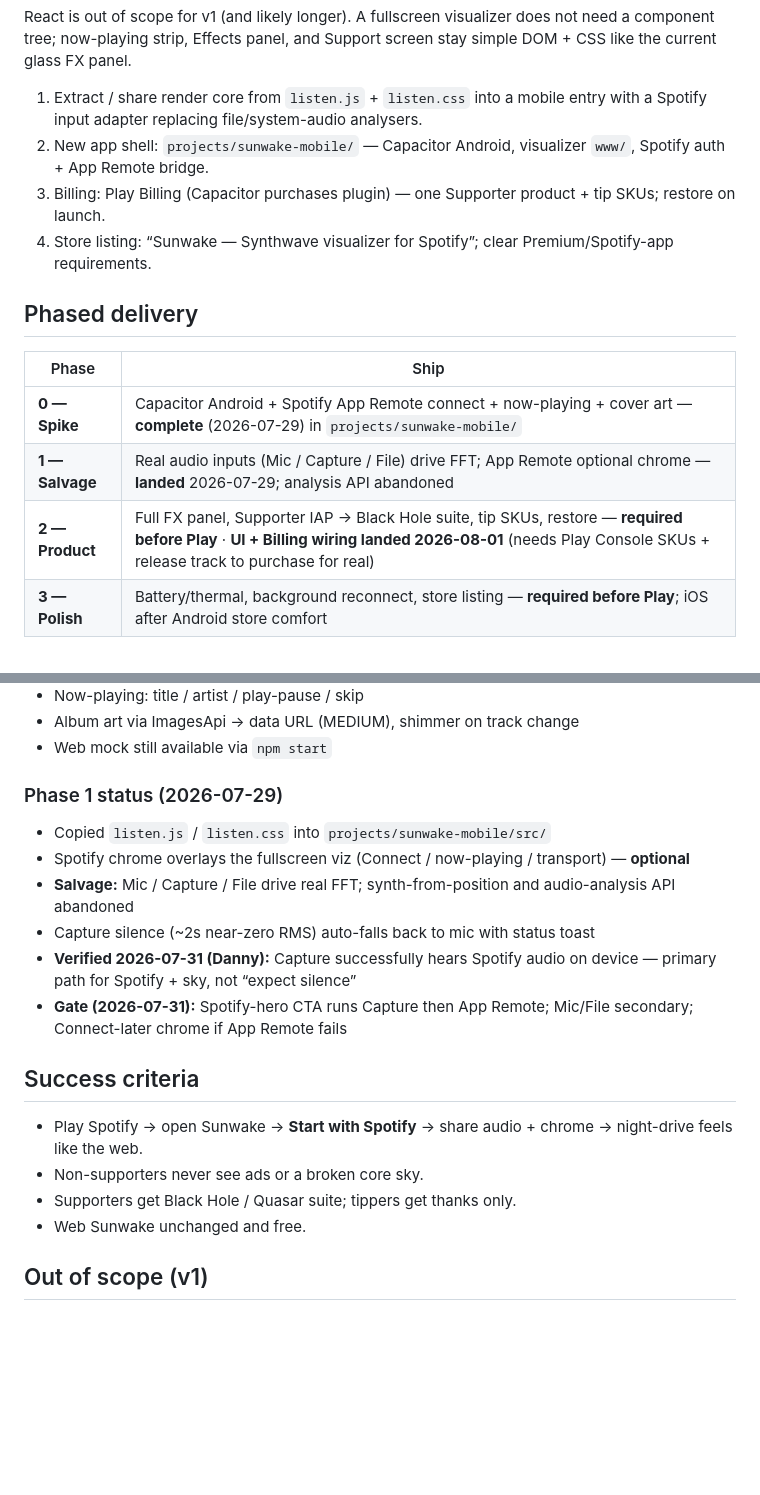
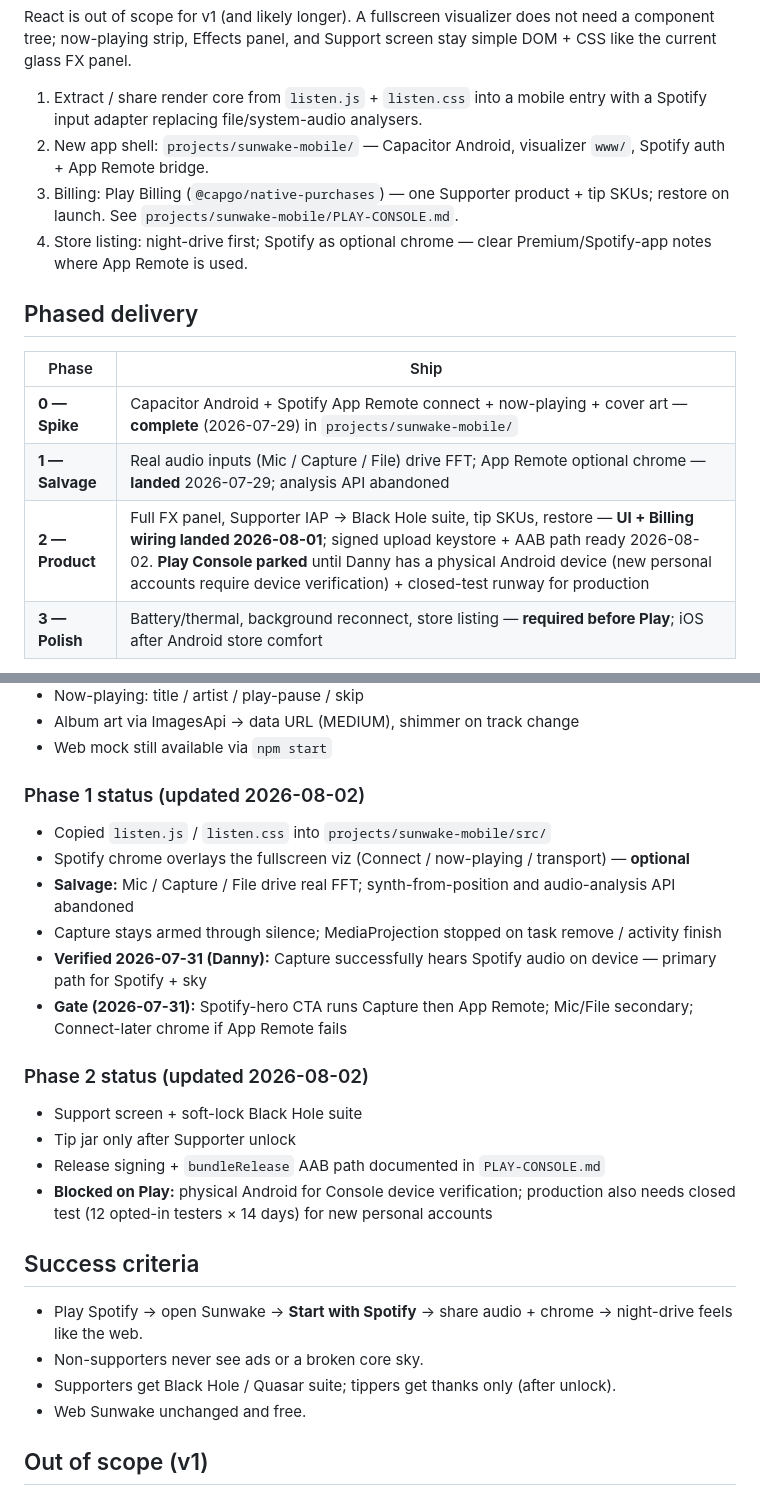
Before and after one commit to danmullin/sunwake, a Markdown page: MOBILE-PLAN.md, 2 parts joined by grey strips. Drawn GitHub-style; blank space fills up the shorter version.

```diff
--- a/MOBILE-PLAN.md
+++ b/MOBILE-PLAN.md
@@ -65,8 +68,8 @@ React is out of scope for v1 (and likely longer). A fullscreen visualizer does n
 
 1. Extract / share render core from `listen.js` + `listen.css` into a mobile entry with a Spotify input adapter replacing file/system-audio analysers.
 2. New app shell: `projects/sunwake-mobile/` — Capacitor Android, visualizer `www/`, Spotify auth + App Remote bridge.
-3. Billing: Play Billing (Capacitor purchases plugin) — one Supporter product + tip SKUs; restore on launch.
-4. Store listing: “Sunwake — Synthwave visualizer for Spotify”; clear Premium/Spotify-app requirements.
+3. Billing: Play Billing (`@capgo/native-purchases`) — one Supporter product + tip SKUs; restore on launch. See `projects/sunwake-mobile/PLAY-CONSOLE.md`.
+4. Store listing: night-drive first; Spotify as optional chrome — clear Premium/Spotify-app notes where App Remote is used.
 
 ## Phased delivery
 
@@ -74,7 +77,7 @@ React is out of scope for v1 (and likely longer). A fullscreen visualizer does n
 |---|---|
 | **0 — Spike** | Capacitor Android + Spotify App Remote connect + now-playing + cover art — **complete** (2026-07-29) in `projects/sunwake-mobile/` |
 | **1 — Salvage** | Real audio inputs (Mic / Capture / File) drive FFT; App Remote optional chrome — **landed** 2026-07-29; analysis API abandoned |
-| **2 — Product** | Full FX panel, Supporter IAP → Black Hole suite, tip SKUs, restore — **required before Play** · **UI + Billing wiring landed 2026-08-01** (needs Play Console SKUs + release track to purchase for real) |
+| **2 — Product** | Full FX panel, Supporter IAP → Black Hole suite, tip SKUs, restore — **UI + Billing wiring landed 2026-08-01**; signed upload keystore + AAB path ready 2026-08-02. **Play Console parked** until Danny has a physical Android device (new personal accounts require device verification) + closed-test runway for production |
 | **3 — Polish** | Battery/thermal, background reconnect, store listing — **required before Play**; iOS after Android store comfort |
 
 **Play Store policy (locked 2026-07-31):** First public Android release is the **complete** v1 — Phase 2 + Phase 3 store packaging. No free-core soft launch without Support / Supporter / tips.
@@ -100,20 +103,27 @@ Proven on emulator (`Medium_Phone_API_36.1`):
 - Album art via ImagesApi → data URL (MEDIUM), shimmer on track change
 - Web mock still available via `npm start`
 
-### Phase 1 status (2026-07-29)
+### Phase 1 status (updated 2026-08-02)
 
 - Copied `listen.js` / `listen.css` into `projects/sunwake-mobile/src/`
 - Spotify chrome overlays the fullscreen viz (Connect / now-playing / transport) — **optional**
 - **Salvage:** Mic / Capture / File drive real FFT; synth-from-position and audio-analysis API abandoned
-- Capture silence (~2s near-zero RMS) auto-falls back to mic with status toast
-- **Verified 2026-07-31 (Danny):** Capture successfully hears Spotify audio on device — primary path for Spotify + sky, not “expect silence”
+- Capture stays armed through silence; MediaProjection stopped on task remove / activity finish
+- **Verified 2026-07-31 (Danny):** Capture successfully hears Spotify audio on device — primary path for Spotify + sky
 - **Gate (2026-07-31):** Spotify-hero CTA runs Capture then App Remote; Mic/File secondary; Connect-later chrome if App Remote fails
+
+### Phase 2 status (updated 2026-08-02)
+
+- Support screen + soft-lock Black Hole suite
+- Tip jar only after Supporter unlock
+- Release signing + `bundleRelease` AAB path documented in `PLAY-CONSOLE.md`
+- **Blocked on Play:** physical Android for Console device verification; production also needs closed test (12 opted-in testers × 14 days) for new personal accounts
 
 ## Success criteria
 
 - Play Spotify → open Sunwake → **Start with Spotify** → share audio + chrome → night-drive feels like the web.
 - Non-supporters never see ads or a broken core sky.
-- Supporters get Black Hole / Quasar suite; tippers get thanks only.
+- Supporters get Black Hole / Quasar suite; tippers get thanks only (after unlock).
 - Web Sunwake unchanged and free.
 
 ## Out of scope (v1)
```
Also changed, not shown: other parts of MOBILE-PLAN.md (+17 -11 lines).
